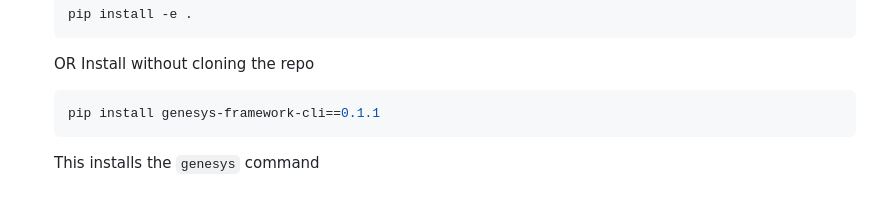
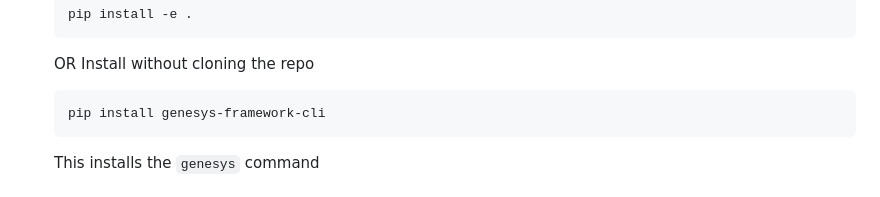
Before and after one commit to isaac-hash/Genesys, a Markdown page: README.md, the part around the change. Rendered like a GitHub page.

````diff
--- a/README.md
+++ b/README.md
@@ -43,7 +43,7 @@ The goal of Genesys is not to replace ROS 2, but to enhance it. It addresses com
     OR
     Install without cloning the repo
     ```bash
-    pip install genesys-framework-cli==0.1.1
+    pip install genesys-framework-cli
     ```
 
     This installs the `genesys` command
````
